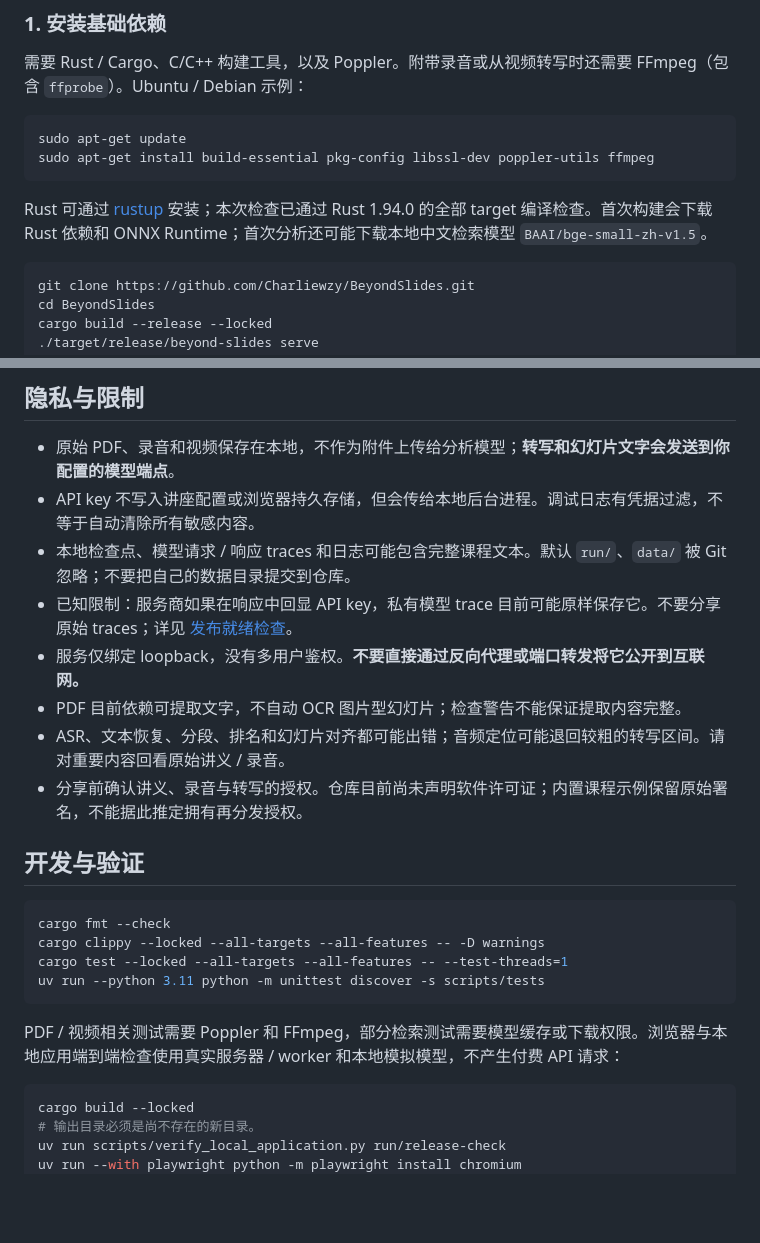
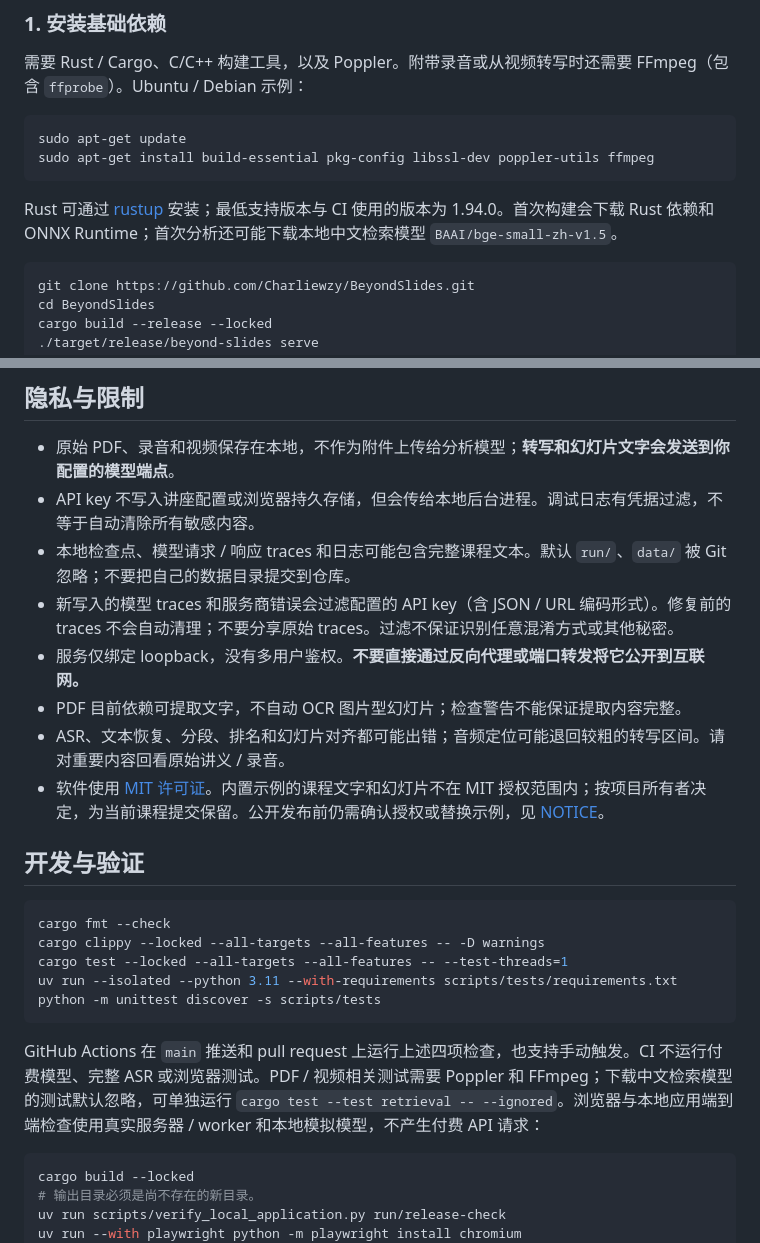
Before and after one commit to Charliewzy/BeyondSlides, a Markdown page: README.md, 2 parts joined by grey strips. GitHub-like rendering; blank space fills up the shorter version.

Commit message:
docs: record course release fixes, CI and verification

````diff
--- a/README.md
+++ b/README.md
@@ -35,7 +35,7 @@ sudo apt-get update
 sudo apt-get install build-essential pkg-config libssl-dev poppler-utils ffmpeg
 ```
 
-Rust 可通过 [rustup](https://rustup.rs/) 安装；本次检查已通过 Rust 1.94.0 的全部 target 编译检查。首次构建会下载 Rust 依赖和 ONNX Runtime；首次分析还可能下载本地中文检索模型 `BAAI/bge-small-zh-v1.5`。
+Rust 可通过 [rustup](https://rustup.rs/) 安装；最低支持版本与 CI 使用的版本为 1.94.0。首次构建会下载 Rust 依赖和 ONNX Runtime；首次分析还可能下载本地中文检索模型 `BAAI/bge-small-zh-v1.5`。
 
 ```sh
 git clone https://github.com/Charliewzy/BeyondSlides.git
@@ -101,11 +101,11 @@ API base URL: https://lab.cs.tsinghua.edu.cn/ai-platform/api/v1
 - 原始 PDF、录音和视频保存在本地，不作为附件上传给分析模型；**转写和幻灯片文字会发送到你配置的模型端点**。
 - API key 不写入讲座配置或浏览器持久存储，但会传给本地后台进程。调试日志有凭据过滤，不等于自动清除所有敏感内容。
 - 本地检查点、模型请求 / 响应 traces 和日志可能包含完整课程文本。默认 `run/`、`data/` 被 Git 忽略；不要把自己的数据目录提交到仓库。
-- 已知限制：服务商如果在响应中回显 API key，私有模型 trace 目前可能原样保存它。不要分享原始 traces；详见 [发布就绪检查](docs/release-readiness.md)。
+- 新写入的模型 traces 和服务商错误会过滤配置的 API key（含 JSON / URL 编码形式）。修复前的 traces 不会自动清理；不要分享原始 traces。过滤不保证识别任意混淆方式或其他秘密。
 - 服务仅绑定 loopback，没有多用户鉴权。**不要直接通过反向代理或端口转发将它公开到互联网。**
 - PDF 目前依赖可提取文字，不自动 OCR 图片型幻灯片；检查警告不能保证提取内容完整。
 - ASR、文本恢复、分段、排名和幻灯片对齐都可能出错；音频定位可能退回较粗的转写区间。请对重要内容回看原始讲义 / 录音。
-- 分享前确认讲义、录音与转写的授权。仓库目前尚未声明软件许可证；内置课程示例保留原始署名，不能据此推定拥有再分发授权。
+- 软件使用 [MIT 许可证](LICENSE)。内置示例的课程文字和幻灯片不在 MIT 授权范围内；按项目所有者决定，为当前课程提交保留。公开发布前仍需确认授权或替换示例，见 [NOTICE](NOTICE)。
 
 ## 开发与验证
 
@@ -113,10 +113,10 @@ API base URL: https://lab.cs.tsinghua.edu.cn/ai-platform/api/v1
 cargo fmt --check
 cargo clippy --locked --all-targets --all-features -- -D warnings
 cargo test --locked --all-targets --all-features -- --test-threads=1
-uv run --python 3.11 python -m unittest discover -s scripts/tests
+uv run --isolated --python 3.11 --with-requirements scripts/tests/requirements.txt python -m unittest discover -s scripts/tests
 ```
 
-PDF / 视频相关测试需要 Poppler 和 FFmpeg，部分检索测试需要模型缓存或下载权限。浏览器与本地应用端到端检查使用真实服务器 / worker 和本地模拟模型，不产生付费 API 请求：
+GitHub Actions 在 `main` 推送和 pull request 上运行上述四项检查，也支持手动触发。CI 不运行付费模型、完整 ASR 或浏览器测试。PDF / 视频相关测试需要 Poppler 和 FFmpeg；下载中文检索模型的测试默认忽略，可单独运行 `cargo test --test retrieval -- --ignored`。浏览器与本地应用端到端检查使用真实服务器 / worker 和本地模拟模型，不产生付费 API 请求：
 
 ```sh
 cargo build --locked
````
Also changed, not shown: docs/release-readiness.md (+39 -0 lines), docs/running.md (+7 -0 lines).
